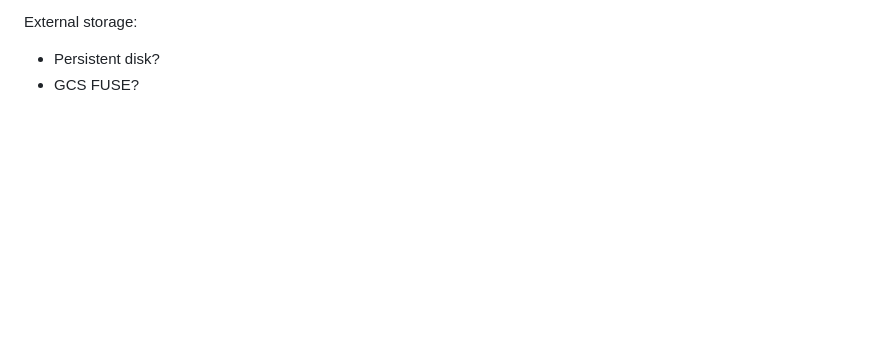
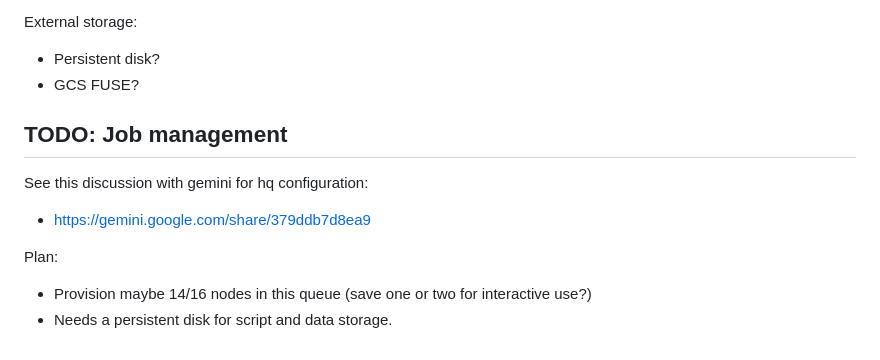
Before and after one commit to matomatical/tpus, a Markdown page: init.md, the part around one of its changes. Rendered like a GitHub page; blank space fills up the shorter version.

```diff
--- a/init.md
+++ b/init.md
@@ -278,3 +328,16 @@ External storage:
 
 * Persistent disk?
 * GCS FUSE?
+
+TODO: Job management
+--------------------
+
+See this discussion with gemini for hq configuration:
+
+* https://gemini.google.com/share/379ddb7d8ea9
+
+Plan:
+
+* Provision maybe 14/16 nodes in this queue (save one or two for interactive
+  use?)
+* Needs a persistent disk for script and data storage.
```
Also changed, not shown: other parts of init.md (+52 -2 lines).
